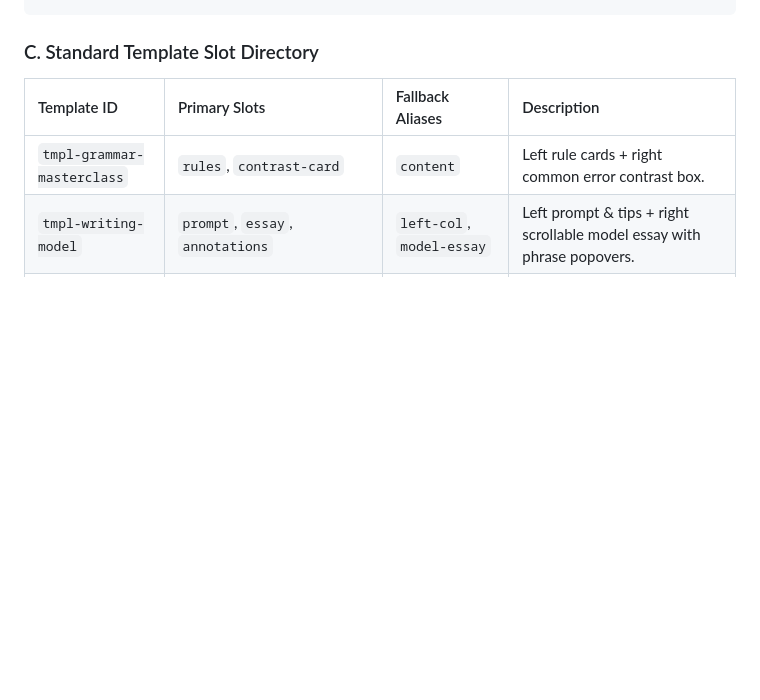
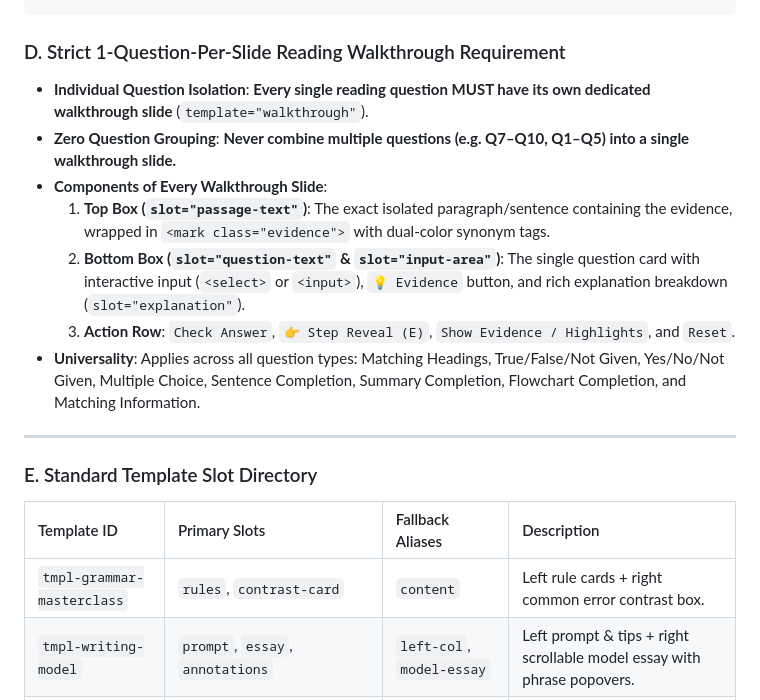
Before and after one commit to NeoTetsuya/Expert-IELTS-lessons, a Markdown page: presentation_creation_guide.md, the part around the change. Drawn GitHub-style; blank space fills up the shorter version.

Commit message:
docs(guides): codify strict 1-question-per-slide reading walkthrough standard

````diff
--- a/presentation_creation_guide.md
+++ b/presentation_creation_guide.md
@@ -475,7 +475,18 @@ When building HTML presentations from course markdown documents (`md files/`):
 </div>
 ```
 
-### C. Standard Template Slot Directory
+### D. Strict 1-Question-Per-Slide Reading Walkthrough Requirement
+- **Individual Question Isolation**: **Every single reading question MUST have its own dedicated walkthrough slide** (`template="walkthrough"`).
+- **Zero Question Grouping**: **Never combine multiple questions (e.g. Q7–Q10, Q1–Q5) into a single walkthrough slide.**
+- **Components of Every Walkthrough Slide**:
+  1. **Top Box (`slot="passage-text"`)**: The exact isolated paragraph/sentence containing the evidence, wrapped in `<mark class="evidence">` with dual-color synonym tags.
+  2. **Bottom Box (`slot="question-text"` & `slot="input-area"`)**: The single question card with interactive input (`<select>` or `<input>`), `💡 Evidence` button, and rich explanation breakdown (`slot="explanation"`).
+  3. **Action Row**: `Check Answer`, `👉 Step Reveal (E)`, `Show Evidence / Highlights`, and `Reset`.
+- **Universality**: Applies across all question types: Matching Headings, True/False/Not Given, Yes/No/Not Given, Multiple Choice, Sentence Completion, Summary Completion, Flowchart Completion, and Matching Information.
+
+---
+
+### E. Standard Template Slot Directory
 
 | Template ID | Primary Slots | Fallback Aliases | Description |
 | :--- | :--- | :--- | :--- |
````
Also changed, not shown: reading_passages_and_questions_guide.md (+20 -12 lines).
